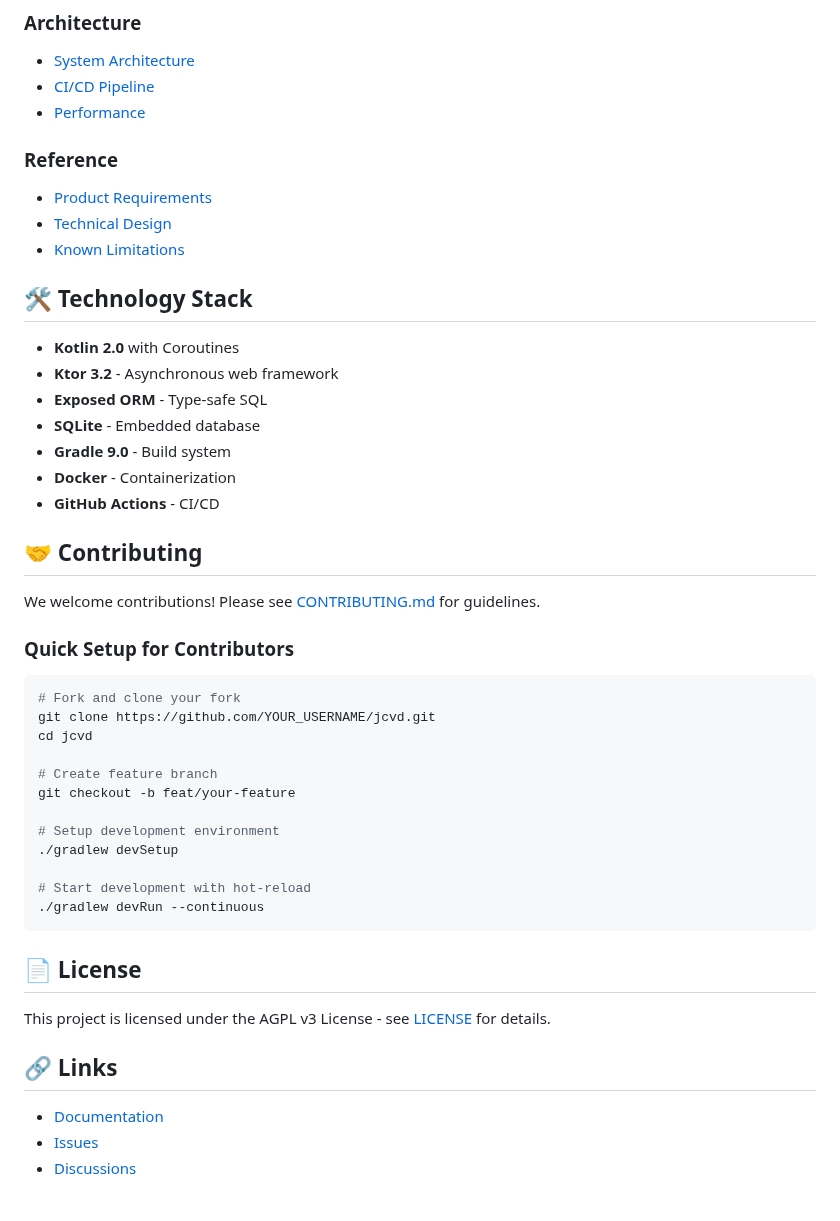
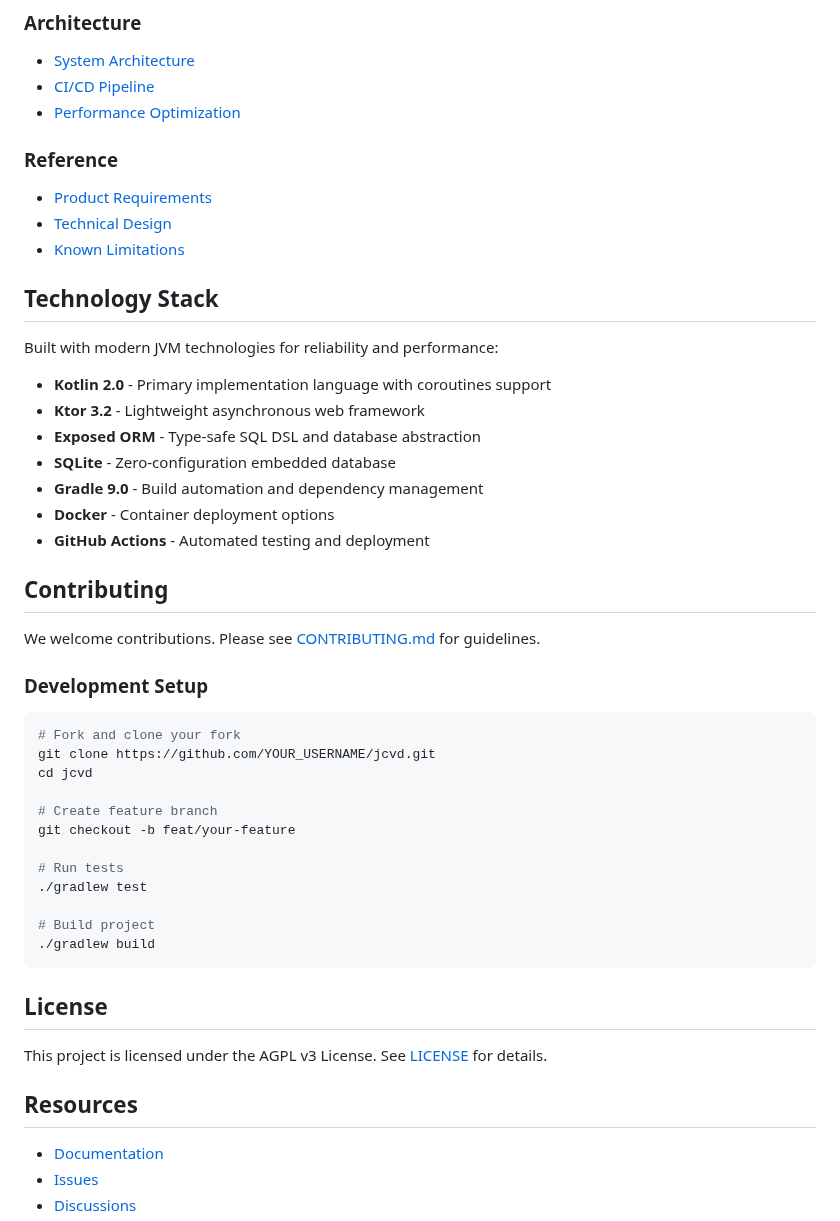
Before and after one commit to spiralhouse/cycletime, a Markdown page: README.md, the part around one of its changes. Rendered like a GitHub page; blank space fills up the shorter version.

````diff
--- a/README.md
+++ b/README.md
@@ -53,28 +73,30 @@ docker run -p 8080:8080 ghcr.io/spiralhouse/jcvd:latest
 ### Architecture
 - [System Architecture](docs/architecture/overview.md)
 - [CI/CD Pipeline](docs/ci-cd/overview.md)
-- [Performance](docs/performance/caching-strategy.md)
+- [Performance Optimization](docs/performance/caching-strategy.md)
 
 ### Reference
 - [Product Requirements](docs/reference/PRD.md)
 - [Technical Design](docs/reference/technical-design/)
 - [Known Limitations](docs/reference/limitations.md)
 
-## 🛠️ Technology Stack
+## Technology Stack
 
-- **Kotlin 2.0** with Coroutines
-- **Ktor 3.2** - Asynchronous web framework
-- **Exposed ORM** - Type-safe SQL
-- **SQLite** - Embedded database
-- **Gradle 9.0** - Build system
-- **Docker** - Containerization
-- **GitHub Actions** - CI/CD
+Built with modern JVM technologies for reliability and performance:
 
-## 🤝 Contributing
+- **Kotlin 2.0** - Primary implementation language with coroutines support
+- **Ktor 3.2** - Lightweight asynchronous web framework
+- **Exposed ORM** - Type-safe SQL DSL and database abstraction
+- **SQLite** - Zero-configuration embedded database
+- **Gradle 9.0** - Build automation and dependency management
+- **Docker** - Container deployment options
+- **GitHub Actions** - Automated testing and deployment
 
-We welcome contributions! Please see [CONTRIBUTING.md](CONTRIBUTING.md) for guidelines.
+## Contributing
 
-### Quick Setup for Contributors
+We welcome contributions. Please see [CONTRIBUTING.md](CONTRIBUTING.md) for guidelines.
+
+### Development Setup
 
 ```bash
 # Fork and clone your fork
@@ -84,18 +106,18 @@ cd jcvd
 # Create feature branch
 git checkout -b feat/your-feature
 
-# Setup development environment
-./gradlew devSetup
+# Run tests
+./gradlew test
 
-# Start development with hot-reload
-./gradlew devRun --continuous
+# Build project
+./gradlew build
 ```
 
-## 📄 License
+## License
 
-This project is licensed under the AGPL v3 License - see [LICENSE](LICENSE) for details.
+This project is licensed under the AGPL v3 License. See [LICENSE](LICENSE) for details.
 
-## 🔗 Links
+## Resources
 
 - [Documentation](https://github.com/spiralhouse/jcvd/tree/main/docs)
 - [Issues](https://github.com/spiralhouse/jcvd/issues)
````
Also changed, not shown: other parts of README.md (+34 -14 lines).
